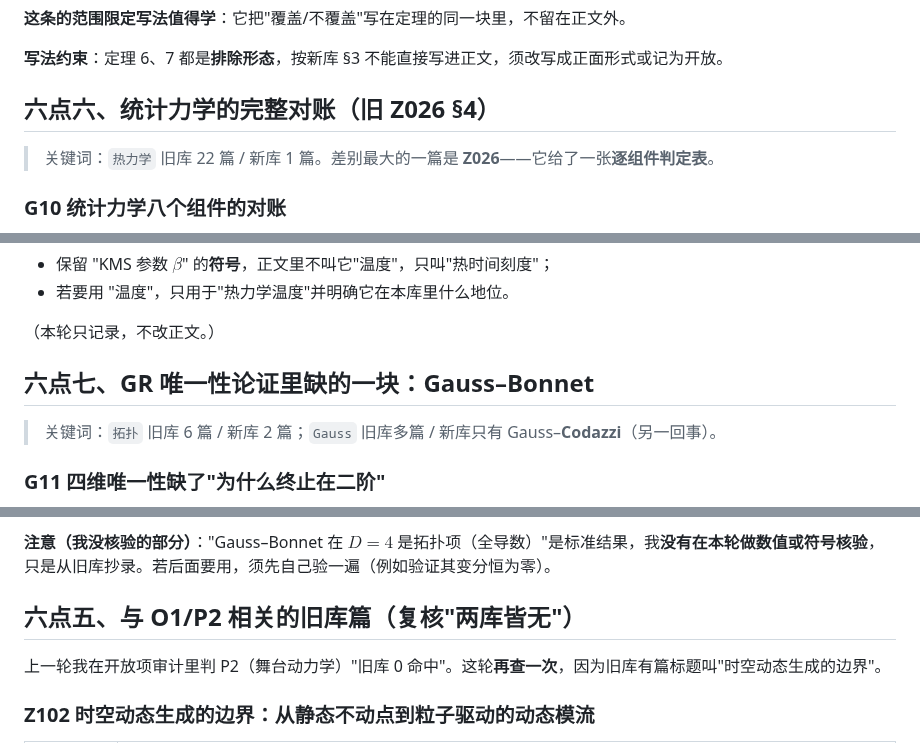
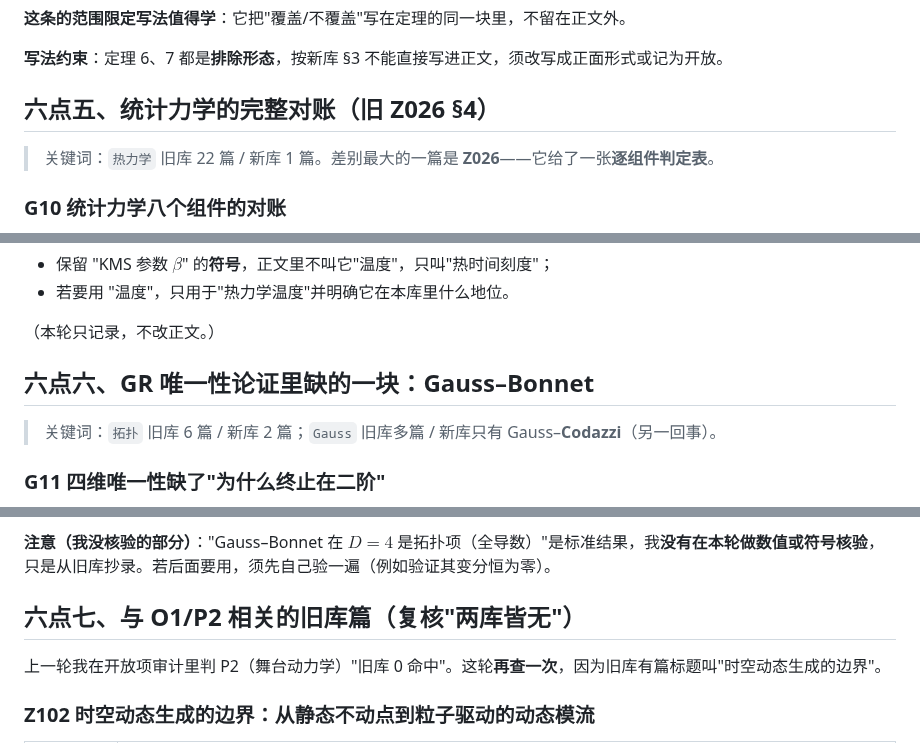
Before and after one commit to sdoygb/Zero, a Markdown page: _staging/缺口台账.md, 3 parts joined by grey strips. Drawn GitHub-style.

Commit message:
缺口台账：按文档顺序重编第六章的小节号

```diff
--- a/_staging/缺口台账.md
+++ b/_staging/缺口台账.md
@@ -238,7 +238,7 @@ $$
 
 **写法约束**：定理 6、7 都是**排除形态**，按新库 §3 不能直接写进正文，须改写成正面形式或记为开放。
 
-## 六点六、统计力学的完整对账（旧 Z026 §4）
+## 六点五、统计力学的完整对账（旧 Z026 §4）
 
 > 关键词：`热力学` 旧库 22 篇 / 新库 1 篇。差别最大的一篇是 **Z026**——它给了一张**逐组件判定表**。
 
@@ -292,7 +292,7 @@ $$
 
 （本轮只记录，不改正文。）
 
-## 六点七、GR 唯一性论证里缺的一块：Gauss–Bonnet
+## 六点六、GR 唯一性论证里缺的一块：Gauss–Bonnet
 
 > 关键词：`拓扑` 旧库 6 篇 / 新库 2 篇；`Gauss` 旧库多篇 / 新库只有 Gauss–**Codazzi**（另一回事）。
 
@@ -316,7 +316,7 @@ $$
 
 **注意（我没核验的部分）**："Gauss–Bonnet 在 $D=4$ 是拓扑项（全导数）"是标准结果，我**没有在本轮做数值或符号核验**，只是从旧库抄录。若后面要用，须先自己验一遍（例如验证其变分恒为零）。
 
-## 六点五、与 O1/P2 相关的旧库篇（复核"两库皆无"）
+## 六点七、与 O1/P2 相关的旧库篇（复核"两库皆无"）
 
 上一轮我在开放项审计里判 P2（舞台动力学）"旧库 0 命中"。这轮**再查一次**，因为旧库有篇标题叫"时空动态生成的边界"。
 
```
